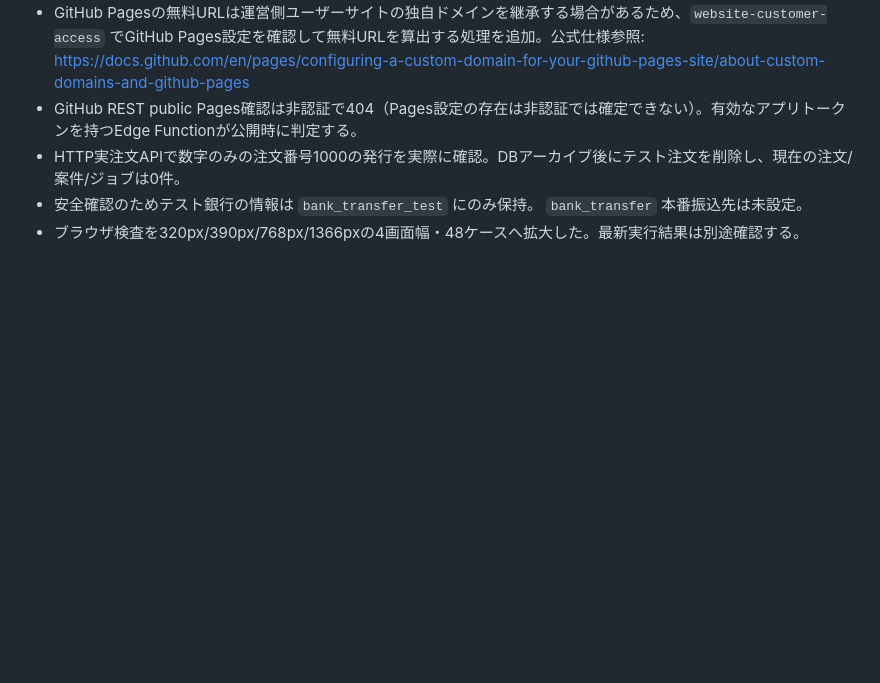
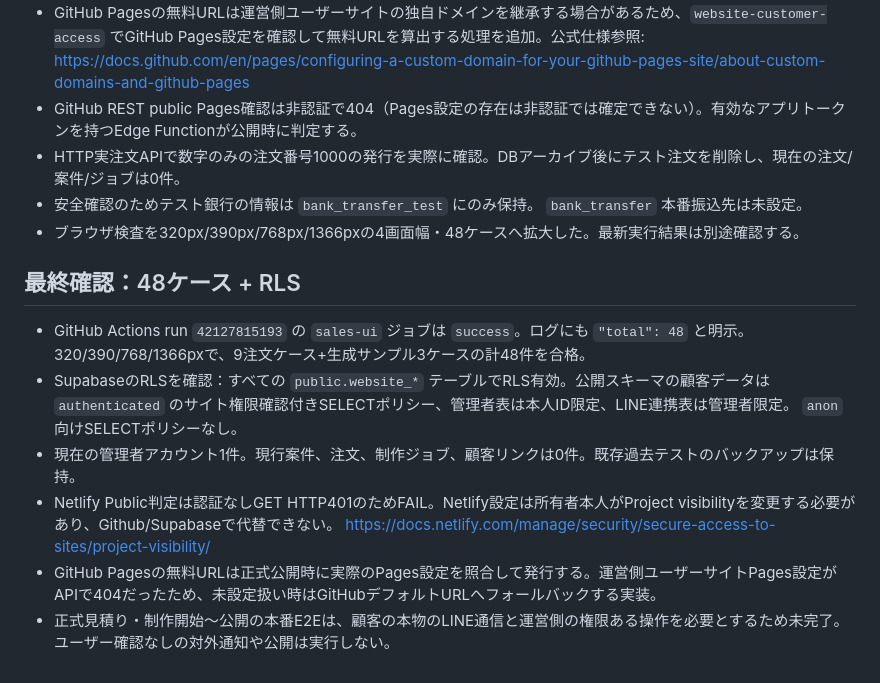
Before and after one commit to sho-support/sho-support.github.io, a Markdown page: docs/qa/2026-11-06-nine-plan-cases.md, the part around the change. GitHub-like rendering; blank space fills up the shorter version.

Commit message:
Record passed 48-screen CI and security policy audit plus real Netlify private blocker

```diff
--- a/docs/qa/2026-11-06-nine-plan-cases.md
+++ b/docs/qa/2026-11-06-nine-plan-cases.md
@@ -97,3 +97,12 @@
 - HTTP実注文APIで数字のみの注文番号1000の発行を実際に確認。DBアーカイブ後にテスト注文を削除し、現在の注文/案件/ジョブは0件。
 - 安全確認のためテスト銀行の情報は `bank_transfer_test` にのみ保持。 `bank_transfer` 本番振込先は未設定。
 - ブラウザ検査を320px/390px/768px/1366pxの4画面幅・48ケースへ拡大した。最新実行結果は別途確認する。
+
+
+## 最終確認：48ケース + RLS
+- GitHub Actions run `42127815193` の `sales-ui` ジョブは `success`。ログにも `"total": 48` と明示。320/390/768/1366pxで、9注文ケース+生成サンプル3ケースの計48件を合格。
+- SupabaseのRLSを確認：すべての `public.website_*` テーブルでRLS有効。公開スキーマの顧客データは `authenticated` のサイト権限確認付きSELECTポリシー、管理者表は本人ID限定、LINE連携表は管理者限定。 `anon` 向けSELECTポリシーなし。
+- 現在の管理者アカウント1件。現行案件、注文、制作ジョブ、顧客リンクは0件。既存過去テストのバックアップは保持。
+- Netlify Public判定は認証なしGET HTTP401のためFAIL。Netlify設定は所有者本人がProject visibilityを変更する必要があり、Github/Supabaseで代替できない。 https://docs.netlify.com/manage/security/secure-access-to-sites/project-visibility/
+- GitHub Pagesの無料URLは正式公開時に実際のPages設定を照合して発行する。運営側ユーザーサイトPages設定がAPIで404だったため、未設定扱い時はGitHubデフォルトURLへフォールバックする実装。
+- 正式見積り・制作開始～公開の本番E2Eは、顧客の本物のLINE通信と運営側の権限ある操作を必要とするため未完了。ユーザー確認なしの対外通知や公開は実行しない。
```
